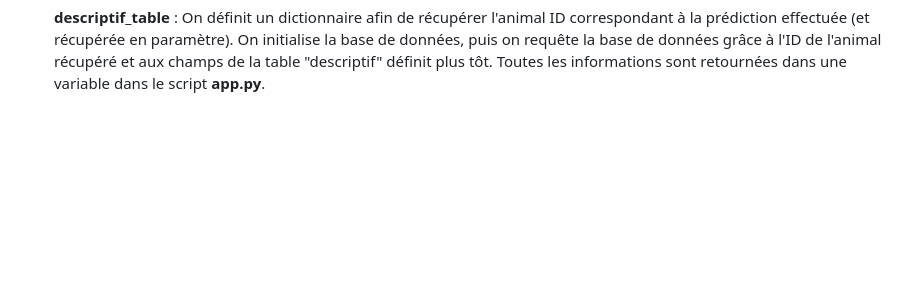
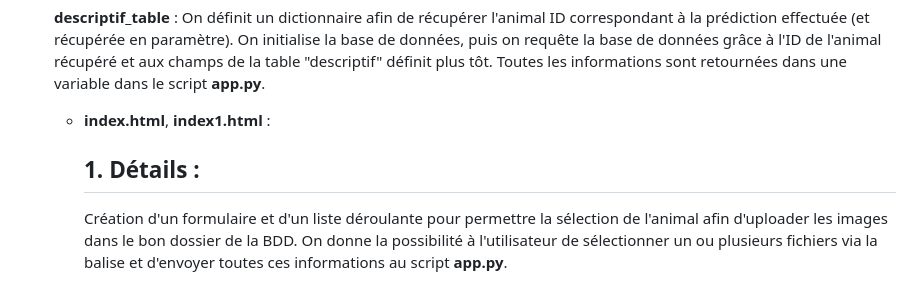
Before and after one commit to DorianFIGUERAS/MSPR_BACK, a Markdown page: README.md, the part around the change. Rendered like a GitHub page; blank space fills up the shorter version.

```diff
--- a/README.md
+++ b/README.md
@@ -69,3 +69,7 @@ Le projet requière plusieurs packages python qui seront installés via **requir
     **descriptif_table** : On définit un dictionnaire afin de récupérer l'animal ID correspondant à la prédiction effectuée (et récupérée en paramètre). On
     initialise la base de données, puis on requête la base de données grâce à l'ID de l'animal récupéré et aux champs de la table "descriptif" définit plus tôt.
     Toutes les informations sont retournées dans une variable dans le script **app.py**.
+
+  - **index.html**, **index1.html** :
+      ## 1. Détails :
+      Création d'un formulaire et d'un liste déroulante pour permettre la sélection de l'animal afin d'uploader les images dans le bon dossier de la BDD. On  donne la possibilité à l'utilisateur de sélectionner un ou plusieurs fichiers via la balise **<input>** et d'envoyer toutes ces informations au script **app.py**.
```
